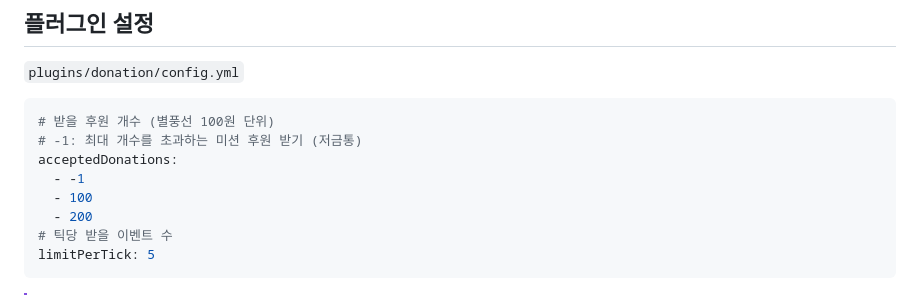
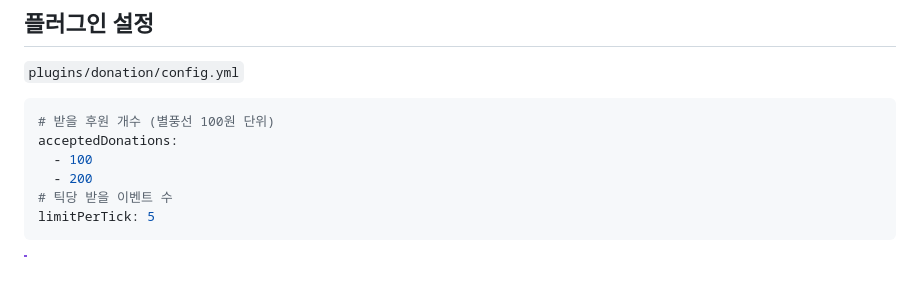
Before and after one commit to Colla-Bot/mc-donation, a Markdown page: README.md, the part around the change. GitHub-like rendering; blank space fills up the shorter version.

Commit message:
revert: piggy bank

````diff
--- a/README.md
+++ b/README.md
@@ -21,9 +21,7 @@
 
 ```yaml
 # 받을 후원 개수 (별풍선 100원 단위)
-# -1: 최대 개수를 초과하는 미션 후원 받기 (저금통)
 acceptedDonations:
-  - -1
   - 100
   - 200
 # 틱당 받을 이벤트 수
````
